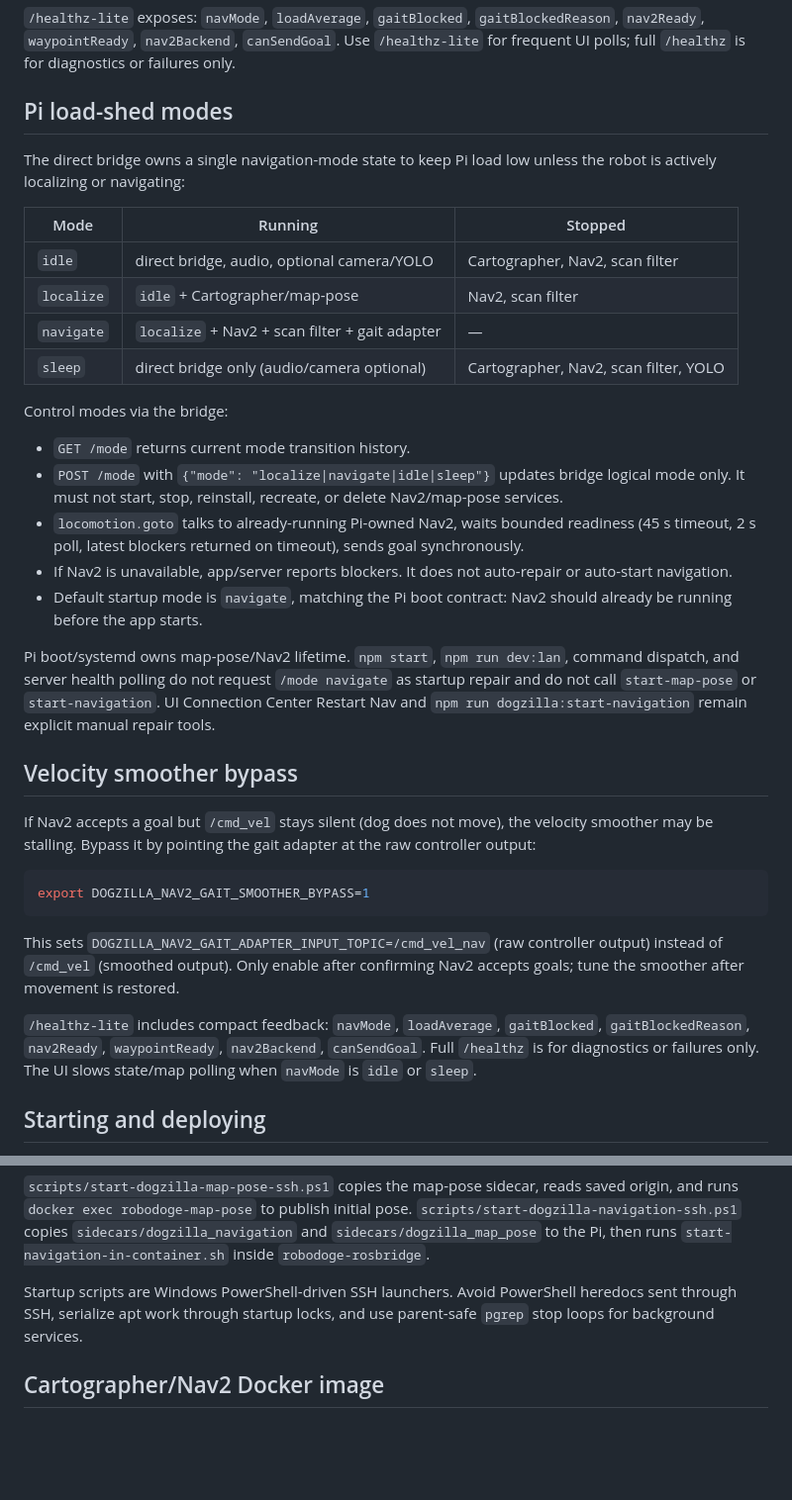
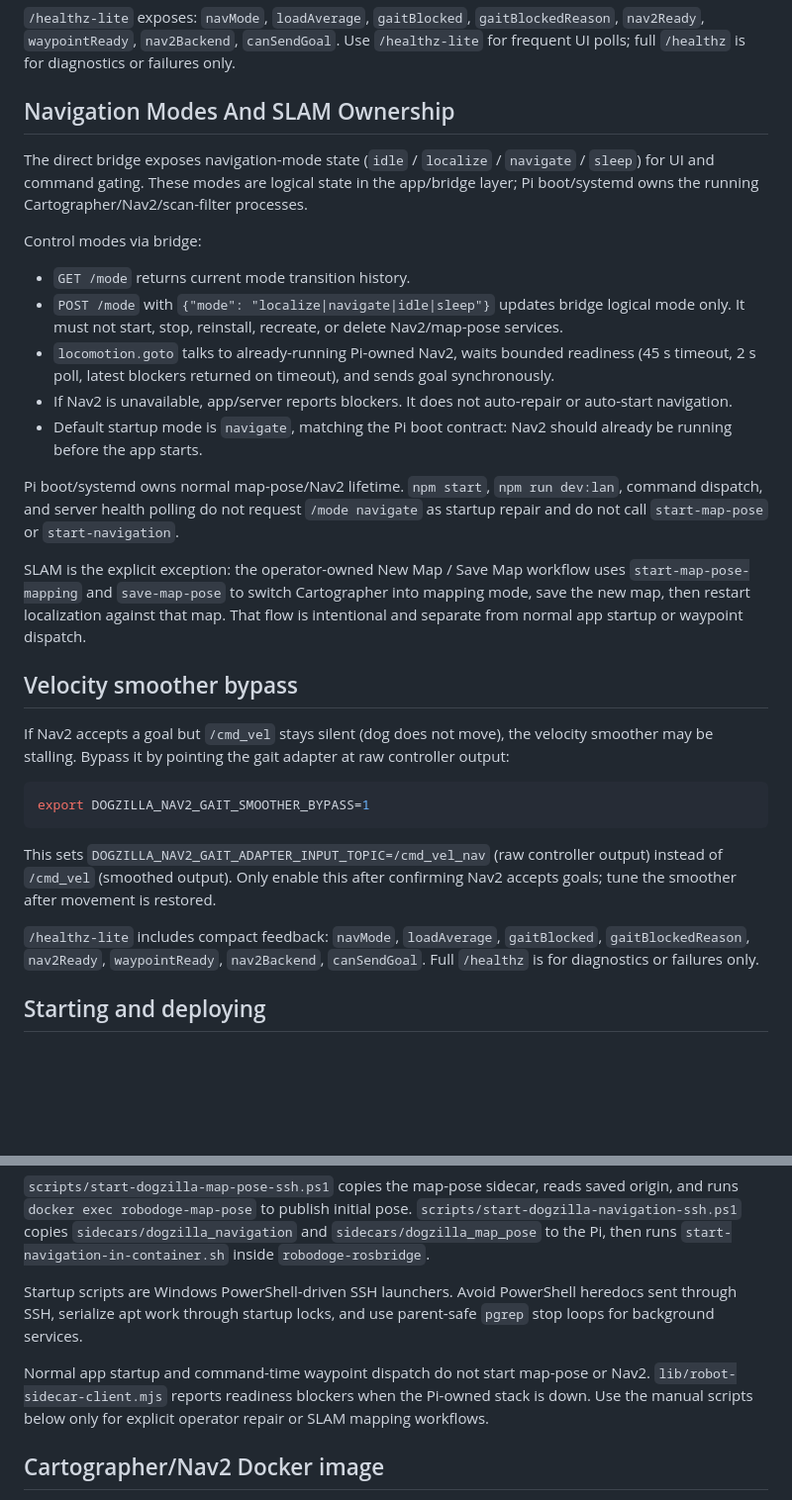
Before and after one commit to sandrokitchener/KukuraBot, a Markdown page: docs/NAVIGATION.md, 2 parts joined by grey strips. Shown at 99% size. Drawn GitHub-style; blank space fills up the shorter version.

````diff
--- a/docs/NAVIGATION.md
+++ b/docs/NAVIGATION.md
@@ -157,39 +157,33 @@ The motion monitor uses lightweight cached state only — `runtime.nav2_gait_ada
 
 `/healthz-lite` exposes: `navMode`, `loadAverage`, `gaitBlocked`, `gaitBlockedReason`, `nav2Ready`, `waypointReady`, `nav2Backend`, `canSendGoal`. Use `/healthz-lite` for frequent UI polls; full `/healthz` is for diagnostics or failures only.
 
-## Pi load-shed modes
+## Navigation Modes And SLAM Ownership
 
-The direct bridge owns a single navigation-mode state to keep Pi load low unless the robot is actively localizing or navigating:
+The direct bridge exposes navigation-mode state (`idle` / `localize` / `navigate` / `sleep`) for UI and command gating. These modes are logical state in the app/bridge layer; Pi boot/systemd owns the running Cartographer/Nav2/scan-filter processes.
 
-| Mode | Running | Stopped |
-| --- | --- | --- |
-| `idle` | direct bridge, audio, optional camera/YOLO | Cartographer, Nav2, scan filter |
-| `localize` | `idle` + Cartographer/map-pose | Nav2, scan filter |
-| `navigate` | `localize` + Nav2 + scan filter + gait adapter | — |
-| `sleep` | direct bridge only (audio/camera optional) | Cartographer, Nav2, scan filter, YOLO |
-
-Control modes via the bridge:
+Control modes via bridge:
 
 - `GET /mode` returns current mode transition history.
 - `POST /mode` with `{"mode": "localize|navigate|idle|sleep"}` updates bridge logical mode only. It must not start, stop, reinstall, recreate, or delete Nav2/map-pose services.
-- `locomotion.goto` talks to already-running Pi-owned Nav2, waits bounded readiness (45 s timeout, 2 s poll, latest blockers returned on timeout), sends goal synchronously.
+- `locomotion.goto` talks to already-running Pi-owned Nav2, waits bounded readiness (45 s timeout, 2 s poll, latest blockers returned on timeout), and sends goal synchronously.
 - If Nav2 is unavailable, app/server reports blockers. It does not auto-repair or auto-start navigation.
 - Default startup mode is `navigate`, matching the Pi boot contract: Nav2 should already be running before the app starts.
 
-Pi boot/systemd owns map-pose/Nav2 lifetime. `npm start`, `npm run dev:lan`, command dispatch, and server health polling do not request `/mode navigate` as startup repair and do not call `start-map-pose` or `start-navigation`. UI Connection Center Restart Nav and `npm run dogzilla:start-navigation` remain explicit manual repair tools.
+Pi boot/systemd owns normal map-pose/Nav2 lifetime. `npm start`, `npm run dev:lan`, command dispatch, and server health polling do not request `/mode navigate` as startup repair and do not call `start-map-pose` or `start-navigation`.
+
+SLAM is the explicit exception: the operator-owned New Map / Save Map workflow uses `start-map-pose-mapping` and `save-map-pose` to switch Cartographer into mapping mode, save the new map, then restart localization against that map. That flow is intentional and separate from normal app startup or waypoint dispatch.
 
 ## Velocity smoother bypass
 
-If Nav2 accepts a goal but `/cmd_vel` stays silent (dog does not move), the velocity smoother may be stalling. Bypass it by pointing the gait adapter at the raw controller output:
+If Nav2 accepts a goal but `/cmd_vel` stays silent (dog does not move), the velocity smoother may be stalling. Bypass it by pointing the gait adapter at raw controller output:
 
 ```bash
 export DOGZILLA_NAV2_GAIT_SMOOTHER_BYPASS=1
 ```
 
-This sets `DOGZILLA_NAV2_GAIT_ADAPTER_INPUT_TOPIC=/cmd_vel_nav` (raw controller output) instead of `/cmd_vel` (smoothed output). Only enable after confirming Nav2 accepts goals; tune the smoother after movement is restored.
+This sets `DOGZILLA_NAV2_GAIT_ADAPTER_INPUT_TOPIC=/cmd_vel_nav` (raw controller output) instead of `/cmd_vel` (smoothed output). Only enable this after confirming Nav2 accepts goals; tune the smoother after movement is restored.
 
-`/healthz-lite` includes compact feedback: `navMode`, `loadAverage`, `gaitBlocked`, `gaitBlockedReason`, `nav2Ready`, `waypointReady`, `nav2Backend`, `canSendGoal`. Full `/healthz` is for diagnostics or failures only. The UI slows state/map polling when `navMode` is `idle` or `sleep`.
-
+`/healthz-lite` includes compact feedback: `navMode`, `loadAverage`, `gaitBlocked`, `gaitBlockedReason`, `nav2Ready`, `waypointReady`, `nav2Backend`, `canSendGoal`. Full `/healthz` is for diagnostics or failures only.
 ## Starting and deploying
 
 Manual repair scripts still use bounded retry (`lib/dogzilla-start-retry.mjs`, backoff 0/2s/5s), but normal app/server startup does not call them.
@@ -203,6 +197,8 @@ Normal app startup and command-time waypoint dispatch do not start map-pose or N
 `scripts/start-dogzilla-map-pose-ssh.ps1` copies the map-pose sidecar, reads saved origin, and runs `docker exec robodoge-map-pose` to publish initial pose. `scripts/start-dogzilla-navigation-ssh.ps1` copies `sidecars/dogzilla_navigation` and `sidecars/dogzilla_map_pose` to the Pi, then runs `start-navigation-in-container.sh` inside `robodoge-rosbridge`.
 
 Startup scripts are Windows PowerShell-driven SSH launchers. Avoid PowerShell heredocs sent through SSH, serialize apt work through startup locks, and use parent-safe `pgrep` stop loops for background services.
+
+Normal app startup and command-time waypoint dispatch do not start map-pose or Nav2. `lib/robot-sidecar-client.mjs` reports readiness blockers when the Pi-owned stack is down. Use the manual scripts below only for explicit operator repair or SLAM mapping workflows.
 
 ## Cartographer/Nav2 Docker image
 
````
Also changed, not shown: docs/COMMANDS.md (+11 -10 lines).
